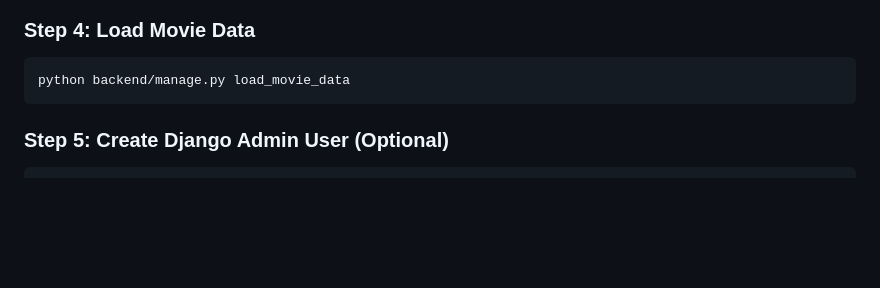
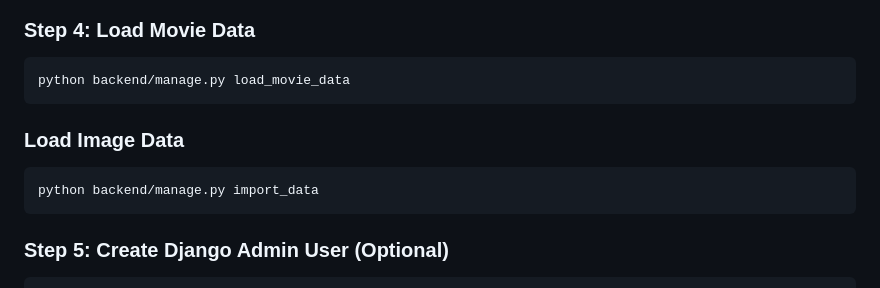
Before and after one commit to Abdelali-Benajaji/WatchWish, a Markdown page: README.md, the part around the change. GitHub-like rendering; blank space fills up the shorter version.

Commit message:
update REDEME

````diff
--- a/README.md
+++ b/README.md
@@ -80,6 +80,11 @@ Ensure MongoDB is running on `localhost:27017`
 
 ```bash
 python backend/manage.py load_movie_data
+```
+###  Load Image Data
+
+```bash
+python backend/manage.py import_data
 ```
 
 ### Step 5: Create Django Admin User (Optional)
````
